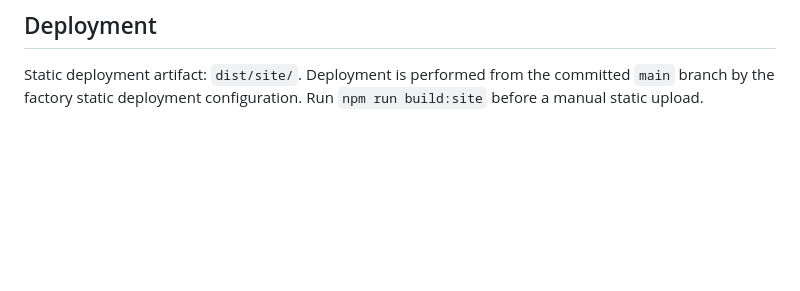
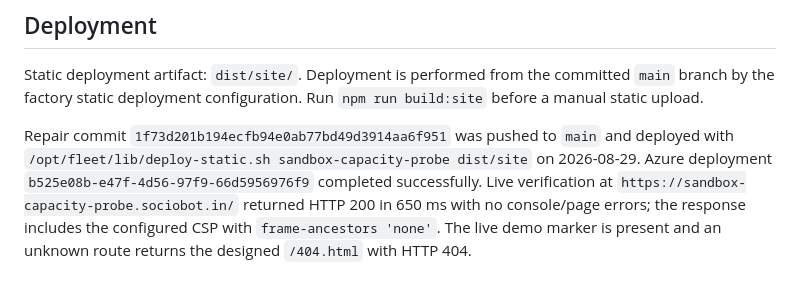
Before and after one commit to B-Divyesh/sf-sandbox-capacity-probe, a Markdown page: .factory/handoff.md, the part around the change. GitHub-like rendering; blank space fills up the shorter version.

Commit message:
docs: record repair deployment evidence

```diff
--- a/.factory/handoff.md
+++ b/.factory/handoff.md
@@ -92,3 +92,12 @@ test remains `SCP_RUNTIME_TEST=docker cargo test --manifest-path cli/Cargo.toml
 Static deployment artifact: `dist/site/`. Deployment is performed from the
 committed `main` branch by the factory static deployment configuration. Run
 `npm run build:site` before a manual static upload.
+
+Repair commit `1f73d201b194ecfb94e0ab77bd49d3914aa6f951` was pushed to `main`
+and deployed with `/opt/fleet/lib/deploy-static.sh sandbox-capacity-probe
+dist/site` on 2026-08-29. Azure deployment `b525e08b-e47f-4d56-97f9-66d5956976f9`
+completed successfully. Live verification at
+`https://sandbox-capacity-probe.sociobot.in/` returned HTTP 200 in 650 ms with
+no console/page errors; the response includes the configured CSP with
+`frame-ancestors 'none'`. The live demo marker is present and an unknown route
+returns the designed `/404.html` with HTTP 404.
```
